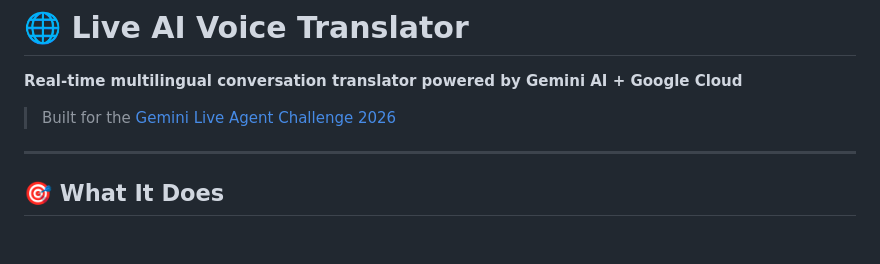
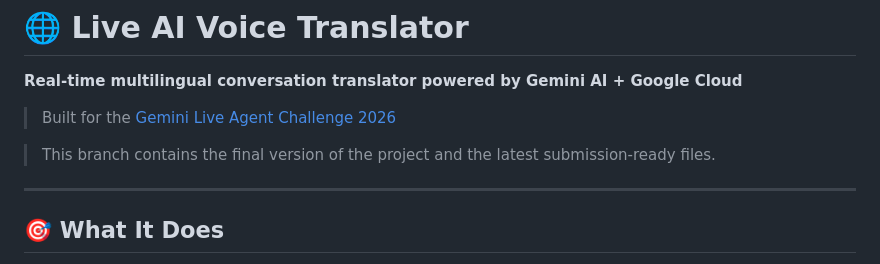
Before and after one commit to suhaif314/Gemini-Live-challenge-2026, a Markdown page: README.md, the part around the change. GitHub-like rendering; blank space fills up the shorter version.

Commit message:
Clarify that this branch contains final version files

```diff
--- a/README.md
+++ b/README.md
@@ -3,6 +3,8 @@
 **Real-time multilingual conversation translator powered by Gemini AI + Google Cloud**
 
 > Built for the [Gemini Live Agent Challenge 2026](https://geminiliveagentchallenge.devpost.com/)
+
+> This branch contains the final version of the project and the latest submission-ready files.
 
 ---
 
```
